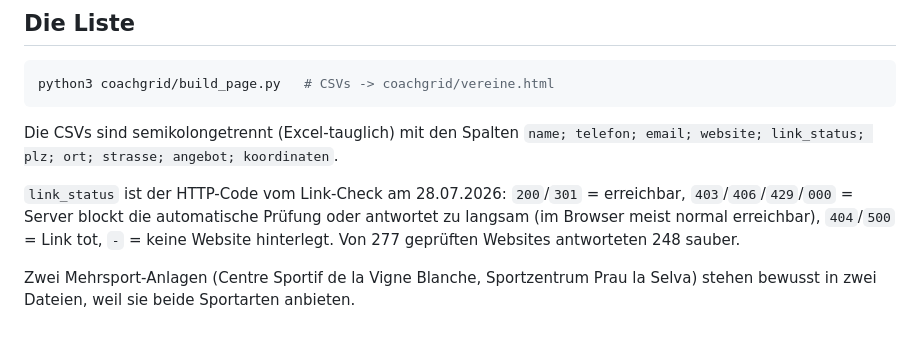
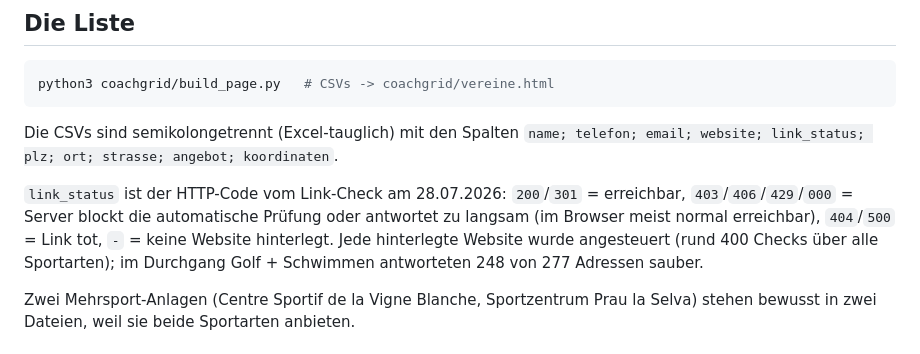
Before and after one commit to navid-forouzeh/Job-monitor, a Markdown page: coachgrid/README.md, the part around the change. Drawn GitHub-style.

Commit message:
Link-Check-Zahl im README praezisieren
Co-Authored-By: Claude Opus 5 <noreply@anthropic.com>
Claude-Session: https://claude.ai/code/session_01TwwqEWQuBChyKpCZxs9c38

```diff
--- a/coachgrid/README.md
+++ b/coachgrid/README.md
@@ -22,7 +22,8 @@ Die CSVs sind semikolongetrennt (Excel-tauglich) mit den Spalten
 `200`/`301` = erreichbar, `403`/`406`/`429`/`000` = Server blockt die automatische
 Prüfung oder antwortet zu langsam (im Browser meist normal erreichbar),
 `404`/`500` = Link tot, `-` = keine Website hinterlegt.
-Von 277 geprüften Websites antworteten 248 sauber.
+Jede hinterlegte Website wurde angesteuert (rund 400 Checks über alle Sportarten);
+im Durchgang Golf + Schwimmen antworteten 248 von 277 Adressen sauber.
 
 Zwei Mehrsport-Anlagen (Centre Sportif de la Vigne Blanche, Sportzentrum Prau la Selva)
 stehen bewusst in zwei Dateien, weil sie beide Sportarten anbieten.
```
